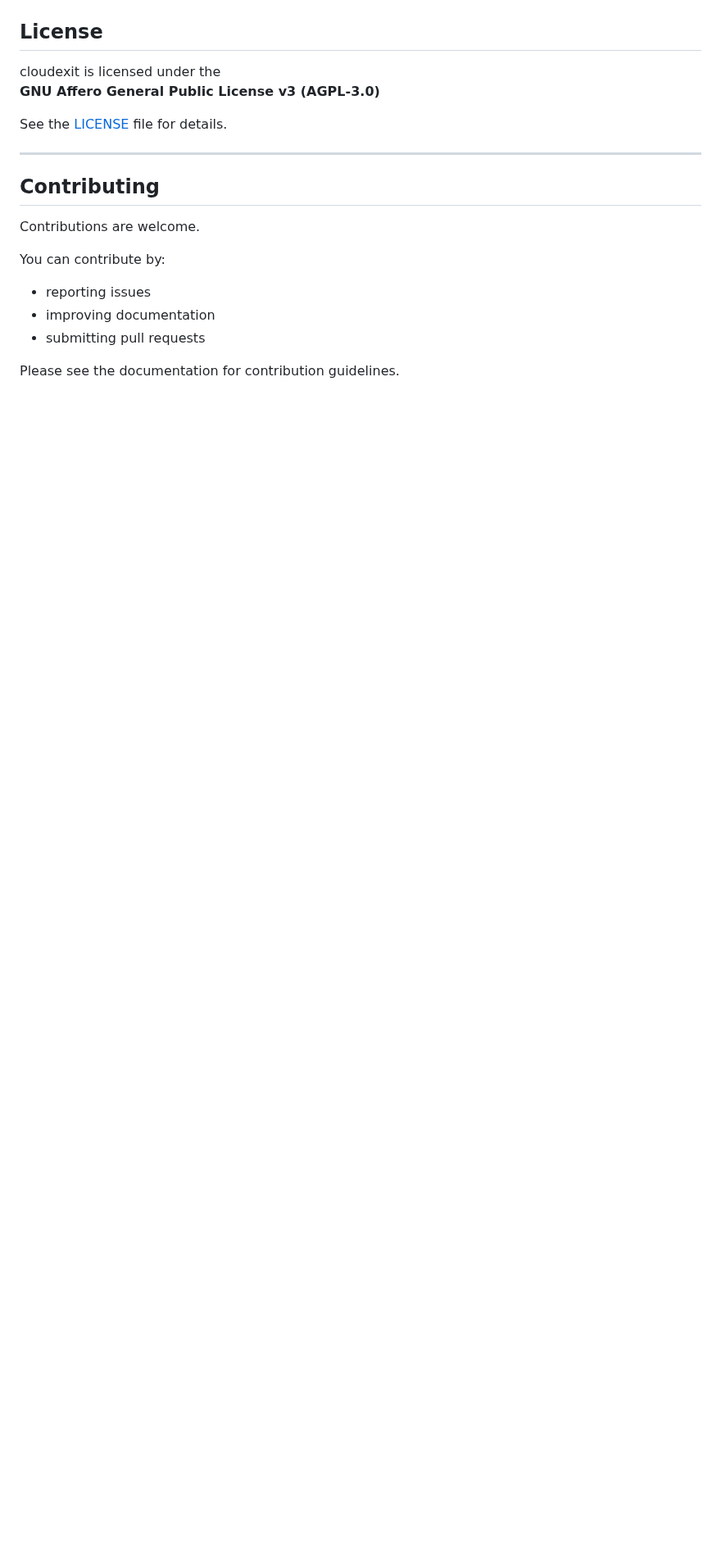
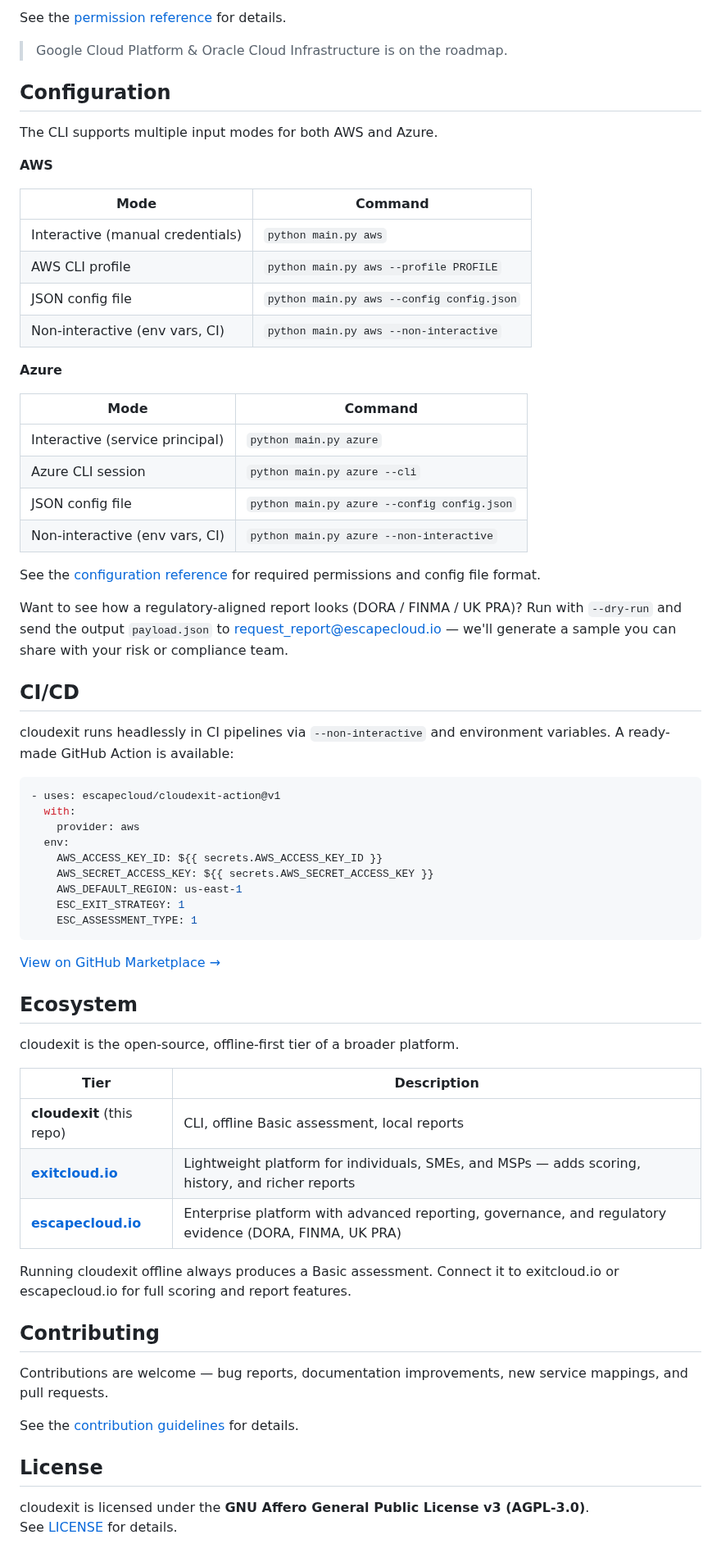
Before and after one commit to escapecloud/cloudexit, a Markdown page: README.md, the part around one of its changes. Shown at 82% size. Rendered like a GitHub page; blank space fills up the shorter version.

````diff
--- a/README.md
+++ b/README.md
@@ -54,20 +78,70 @@ The documentation covers:
+See the [permission reference](https://cloudexit.escapecloud.io/cloud-providers/required-permissions.html) for details.
+
+> Google Cloud Platform & Oracle Cloud Infrastructure is on the roadmap.
+
+## Configuration
+
+The CLI supports multiple input modes for both AWS and Azure.
+
+**AWS**
+
+| Mode | Command |
+|---|---|
+| Interactive (manual credentials) | `python main.py aws` |
+| AWS CLI profile | `python main.py aws --profile PROFILE` |
+| JSON config file | `python main.py aws --config config.json` |
+| Non-interactive (env vars, CI) | `python main.py aws --non-interactive` |
+
+**Azure**
+
+| Mode | Command |
+|---|---|
+| Interactive (service principal) | `python main.py azure` |
+| Azure CLI session | `python main.py azure --cli` |
+| JSON config file | `python main.py azure --config config.json` |
+| Non-interactive (env vars, CI) | `python main.py azure --non-interactive` |
+
+See the [configuration reference](https://cloudexit.escapecloud.io/config/config-schema.html) for required permissions and config file format.
+
+Want to see how a regulatory-aligned report looks (DORA / FINMA / UK PRA)? Run with `--dry-run` and send the output `payload.json` to request_report@escapecloud.io — we'll generate a sample you can share with your risk or compliance team.
+
+## CI/CD
+
+cloudexit runs headlessly in CI pipelines via `--non-interactive` and environment variables. A ready-made GitHub Action is available:
+
+```yaml
+- uses: escapecloud/cloudexit-action@v1
+  with:
+    provider: aws
+  env:
+    AWS_ACCESS_KEY_ID: ${{ secrets.AWS_ACCESS_KEY_ID }}
+    AWS_SECRET_ACCESS_KEY: ${{ secrets.AWS_SECRET_ACCESS_KEY }}
+    AWS_DEFAULT_REGION: us-east-1
+    ESC_EXIT_STRATEGY: 1
+    ESC_ASSESSMENT_TYPE: 1
+```
+
+[View on GitHub Marketplace →](https://github.com/marketplace/actions/github-action-for-cloudexit)
+
+## Ecosystem
+
+cloudexit is the open-source, offline-first tier of a broader platform.
+
+| Tier | Description |
+|---|---|
+| **cloudexit** (this repo) | CLI, offline Basic assessment, local reports |
+| **[exitcloud.io](https://exitcloud.io)** | Lightweight platform for individuals, SMEs, and MSPs — adds scoring, history, and richer reports |
+| **[escapecloud.io](https://escapecloud.io)** | Enterprise platform with advanced reporting, governance, and regulatory evidence (DORA, FINMA, UK PRA) |
+
+Running cloudexit offline always produces a Basic assessment. Connect it to exitcloud.io or escapecloud.io for full scoring and report features.
+
+## Contributing
+
+Contributions are welcome — bug reports, documentation improvements, new service mappings, and pull requests.
+
+See the [contribution guidelines](https://cloudexit.escapecloud.io/contributing/how-to-contribute.html) for details.
 
 ## License
 
-cloudexit is licensed under the
-**GNU Affero General Public License v3 (AGPL-3.0)**
-
-See the [LICENSE](https://www.gnu.org/licenses/agpl-3.0.html) file for details.
-
----
-
-## Contributing
-
-Contributions are welcome.
-
-You can contribute by:
-- reporting issues
-- improving documentation
-- submitting pull requests
-
-Please see the documentation for contribution guidelines.
+cloudexit is licensed under the **GNU Affero General Public License v3 (AGPL-3.0)**.
+See [LICENSE](./LICENSE) for details.
````
Also changed, not shown: other parts of README.md (+61 -37 lines), docs/images/Logo.png (added), docs/images/Report.png (added), 1 other file.
